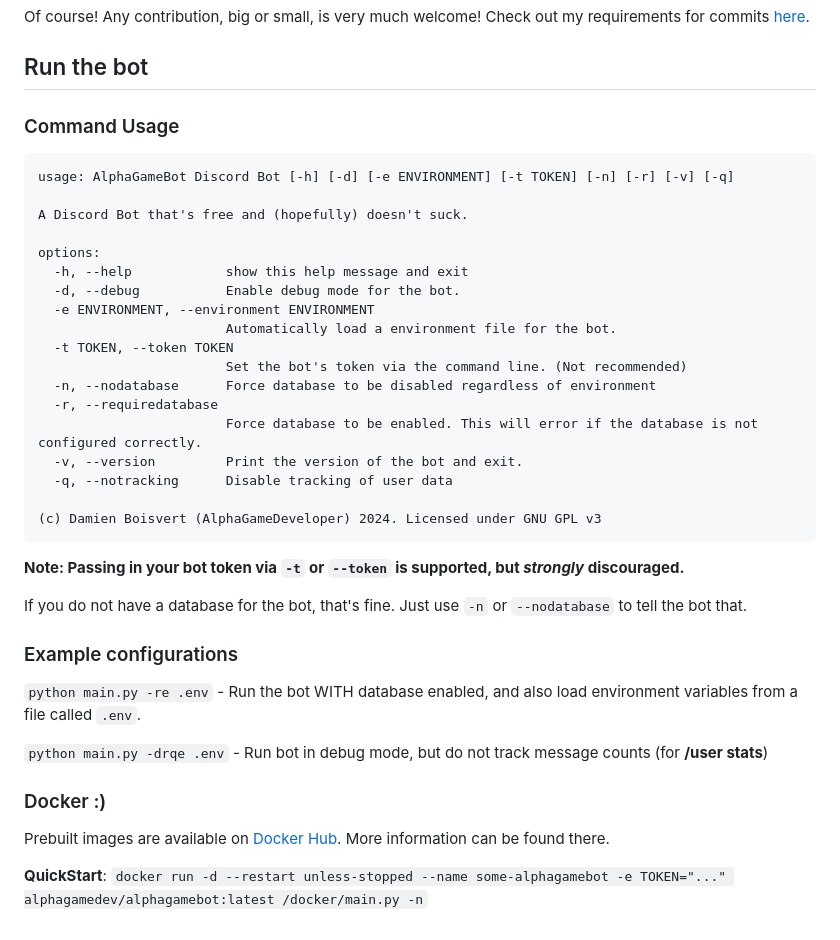
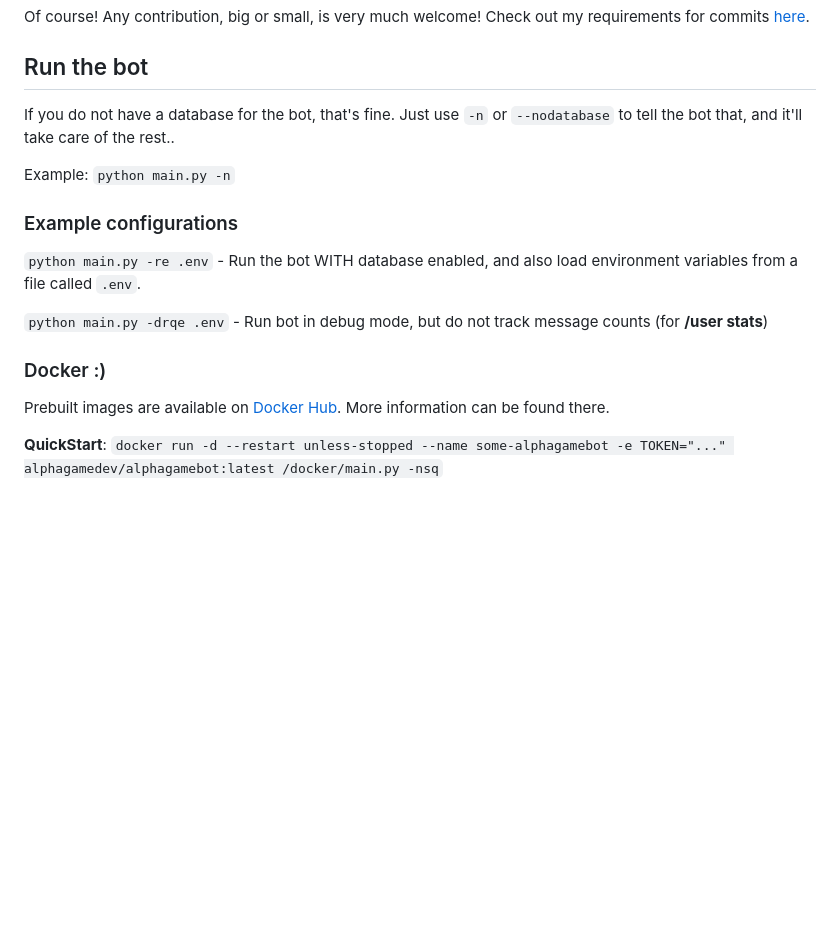
Before and after one commit to AlphaGameBot/AlphaGameBot, a Markdown page: README.md, the part around one of its changes. GitHub-like rendering; blank space fills up the shorter version.

Commit message:
Update README.md with updated Jenkins badges.
Also, I removed the command usage section because it was just a pain to deal with.  It was othen outdated.  This information is still OK with:
`python main.py --help`

````diff
--- a/README.md
+++ b/README.md
@@ -31,31 +35,9 @@ I'm so glad you asked!  AlphaGameBot is available for *anyone* to add to their s
 Of course!  Any contribution, big or small, is very much welcome!  Check out my requirements for commits [here](https://alphagame.dev/alphagamebot/faq#can-i-contribute-to-alphagamebot).
 
 ## Run the bot
-### Command Usage
-```
-usage: AlphaGameBot Discord Bot [-h] [-d] [-e ENVIRONMENT] [-t TOKEN] [-n] [-r] [-v] [-q]
+If you do not have a database for the bot, that's fine.  Just use `-n` or `--nodatabase` to tell the bot that, and it'll take care of the rest..
 
-A Discord Bot that's free and (hopefully) doesn't suck.
-
-options:
-  -h, --help            show this help message and exit
-  -d, --debug           Enable debug mode for the bot.
-  -e ENVIRONMENT, --environment ENVIRONMENT
-                        Automatically load a environment file for the bot.
-  -t TOKEN, --token TOKEN
-                        Set the bot's token via the command line. (Not recommended)
-  -n, --nodatabase      Force database to be disabled regardless of environment
-  -r, --requiredatabase
-                        Force database to be enabled. This will error if the database is not configured correctly.
-  -v, --version         Print the version of the bot and exit.
-  -q, --notracking      Disable tracking of user data
-
-(c) Damien Boisvert (AlphaGameDeveloper) 2024. Licensed under GNU GPL v3
-```
-**Note: Passing in your bot token via `-t` or `--token` is supported, but *strongly* discouraged.**
-
-If you do not have a database for the bot, that's fine.  Just use `-n` or `--nodatabase` to tell the bot that.
-
+Example: `python main.py -n`
 ### Example configurations
 `python main.py -re .env` - Run the bot WITH database enabled, and also load environment variables from a file called `.env`.
 
@@ -64,4 +46,4 @@ If you do not have a database for the bot, that's fine.  Just use `-n` or `--nod
 ### Docker :)
 Prebuilt images are available on [Docker Hub](https://hub.docker.com/r/alphagamedev/alphagamebot).  More information can be found there.
 
-**QuickStart**: `docker run -d --restart unless-stopped --name some-alphagamebot -e TOKEN="..." alphagamedev/alphagamebot:latest /docker/main.py -n`
+**QuickStart**: `docker run -d --restart unless-stopped --name some-alphagamebot -e TOKEN="..." alphagamedev/alphagamebot:latest /docker/main.py -nsq`
````
Also changed, not shown: other parts of README.md (+5 -1 lines).
